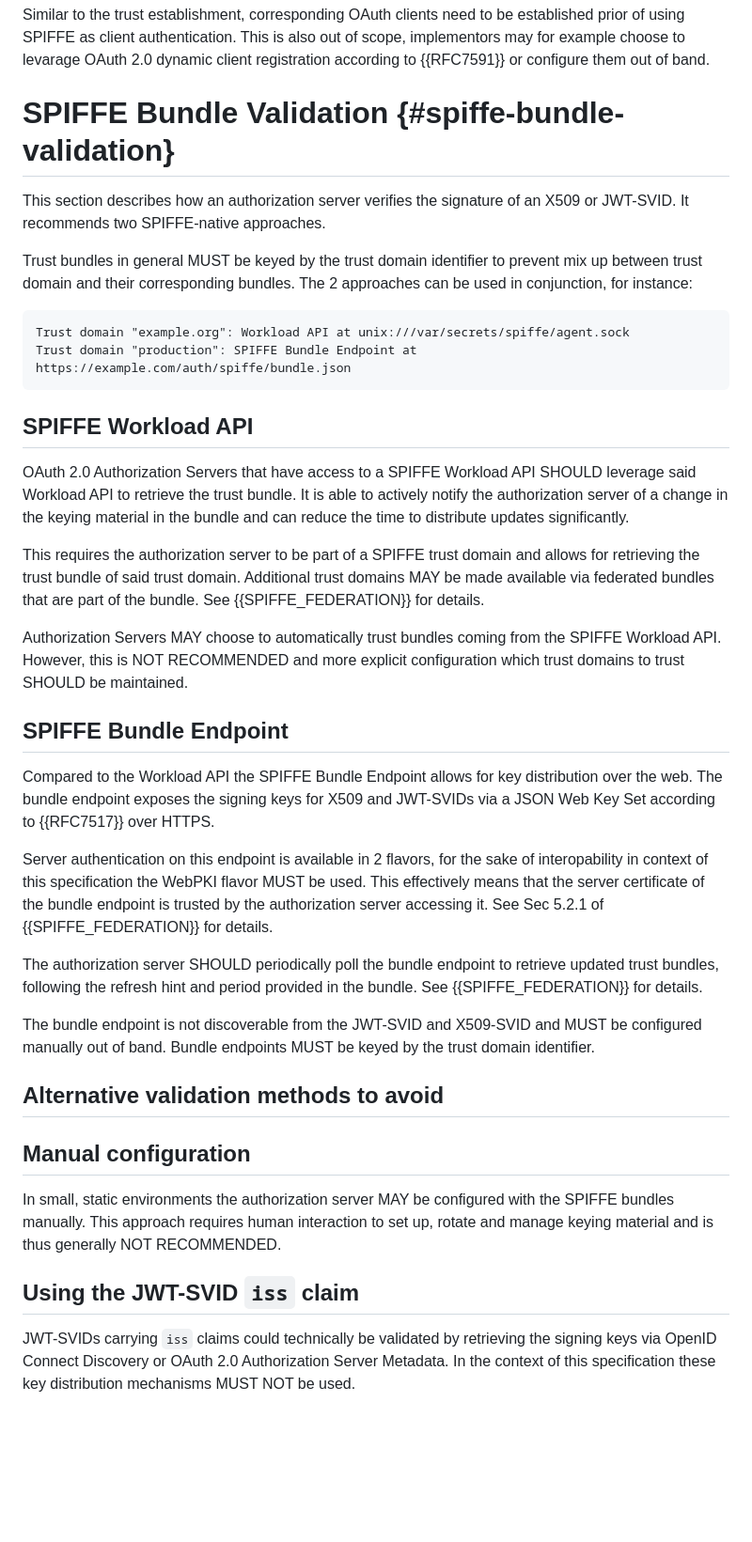
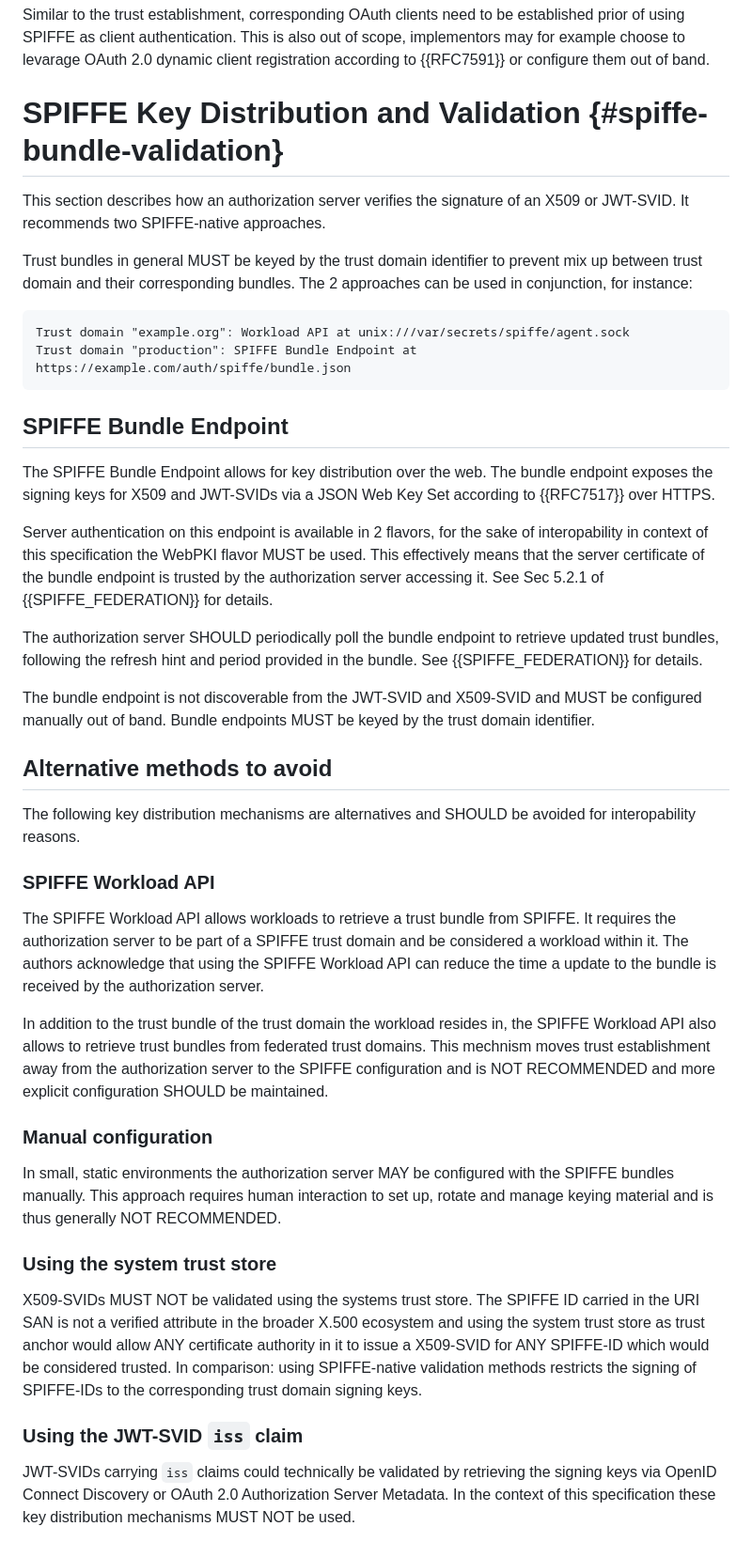
Before and after one commit to arndt-s/oauth-spiffe-client-authentication, a Markdown page: draft-schwenkschuster-oauth-spiffe-client-auth.md, the part around the change. Shown: that part at 94% size. Rendered like a GitHub page; blank space fills up the shorter version.

Commit message:
prefer spiffe bundle endpoint, add system trust store alternative

```diff
--- a/draft-schwenkschuster-oauth-spiffe-client-auth.md
+++ b/draft-schwenkschuster-oauth-spiffe-client-auth.md
@@ -268,7 +268,7 @@ This specification requires previously established trust between the OAuth 2.0 A
 
 Similar to the trust establishment, corresponding OAuth clients need to be established prior of using SPIFFE as client authentication. This is also out of scope, implementors may for example choose to levarage OAuth 2.0 dynamic client registration according to {{RFC7591}} or configure them out of band.
 
-# SPIFFE Bundle Validation {#spiffe-bundle-validation}
+# SPIFFE Key Distribution and Validation {#spiffe-bundle-validation}
 
 This section describes how an authorization server verifies the signature of an X509 or JWT-SVID. It recommends two SPIFFE-native approaches.
 
@@ -279,18 +279,9 @@ Trust domain "example.org": Workload API at unix:///var/secrets/spiffe/agent.soc
 Trust domain "production": SPIFFE Bundle Endpoint at https://example.com/auth/spiffe/bundle.json
 ~~~
 
-
-## SPIFFE Workload API
-
-OAuth 2.0 Authorization Servers that have access to a SPIFFE Workload API SHOULD leverage said Workload API to retrieve the trust bundle. It is able to actively notify the authorization server of a change in the keying material in the bundle and can reduce the time to distribute updates significantly.
-
-This requires the authorization server to be part of a SPIFFE trust domain and allows for retrieving the trust bundle of said trust domain. Additional trust domains MAY be made available via federated bundles that are part of the bundle. See {{SPIFFE_FEDERATION}} for details.
-
-Authorization Servers MAY choose to automatically trust bundles coming from the SPIFFE Workload API. However, this is NOT RECOMMENDED and more explicit configuration which trust domains to trust SHOULD be maintained.
-
 ## SPIFFE Bundle Endpoint
 
-Compared to the Workload API the SPIFFE Bundle Endpoint allows for key distribution over the web. The bundle endpoint exposes the signing keys for X509 and JWT-SVIDs via a JSON Web Key Set according to {{RFC7517}} over HTTPS.
+The SPIFFE Bundle Endpoint allows for key distribution over the web. The bundle endpoint exposes the signing keys for X509 and JWT-SVIDs via a JSON Web Key Set according to {{RFC7517}} over HTTPS.
 
 Server authentication on this endpoint is available in 2 flavors, for the sake of interopability in context of this specification the WebPKI flavor MUST be used. This effectively means that the server certificate of the bundle endpoint is trusted by the authorization server accessing it. See Sec 5.2.1 of {{SPIFFE_FEDERATION}} for details.
 
@@ -298,13 +289,25 @@ The authorization server SHOULD periodically poll the bundle endpoint to retriev
 
 The bundle endpoint is not discoverable from the JWT-SVID and X509-SVID and MUST be configured manually out of band. Bundle endpoints MUST be keyed by the trust domain identifier.
 
-## Alternative validation methods to avoid
+## Alternative methods to avoid
 
-## Manual configuration
+The following key distribution mechanisms are alternatives and SHOULD be avoided for interopability reasons.
+
+### SPIFFE Workload API
+
+The SPIFFE Workload API allows workloads to retrieve a trust bundle from SPIFFE. It requires the authorization server to be part of a SPIFFE trust domain and be considered a workload within it. The authors acknowledge that using the SPIFFE Workload API can reduce the time a update to the bundle is received by the authorization server.
+
+In addition to the trust bundle of the trust domain the workload resides in, the SPIFFE Workload API also allows to retrieve trust bundles from federated trust domains. This mechnism moves trust establishment away from the authorization server to the SPIFFE configuration and is NOT RECOMMENDED and more explicit configuration SHOULD be maintained.
+
+### Manual configuration
 
 In small, static environments the authorization server MAY be configured with the SPIFFE bundles manually. This approach requires human interaction to set up, rotate and manage keying material and is thus generally NOT RECOMMENDED.
 
-## Using the JWT-SVID `iss` claim
+### Using the system trust store
+
+X509-SVIDs MUST NOT be validated using the systems trust store. The SPIFFE ID carried in the URI SAN is not a verified attribute in the broader X.500 ecosystem and using the system trust store as trust anchor would allow ANY certificate authority in it to issue a X509-SVID for ANY SPIFFE-ID which would be considered trusted. In comparison: using SPIFFE-native validation methods restricts the signing of SPIFFE-IDs to the corresponding trust domain signing keys.
+
+### Using the JWT-SVID `iss` claim
 
 JWT-SVIDs carrying `iss` claims could technically be validated by retrieving the signing keys via OpenID Connect Discovery or OAuth 2.0 Authorization Server Metadata. In the context of this specification these key distribution mechanisms MUST NOT be used.
 
```
